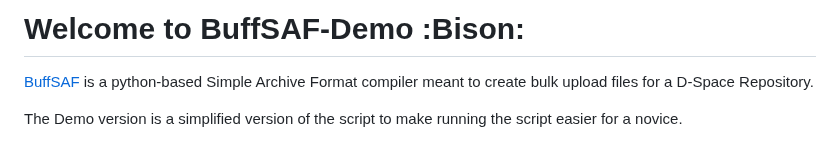
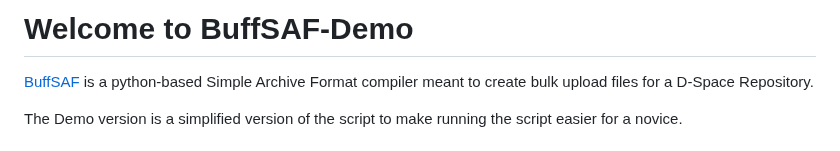
Before and after one commit to brucejwardlow/buffsaf-demo, a Markdown page: README.md, the part around the change. Drawn GitHub-style.

```diff
--- a/README.md
+++ b/README.md
@@ -1,4 +1,4 @@
-# Welcome to BuffSAF-Demo :Bison:
+# Welcome to BuffSAF-Demo
 
 [BuffSAF](https://github.com/brucejwardlow/BuffSAF) is a python-based Simple Archive Format compiler meant to create bulk upload files for a D-Space Repository.
 
```
